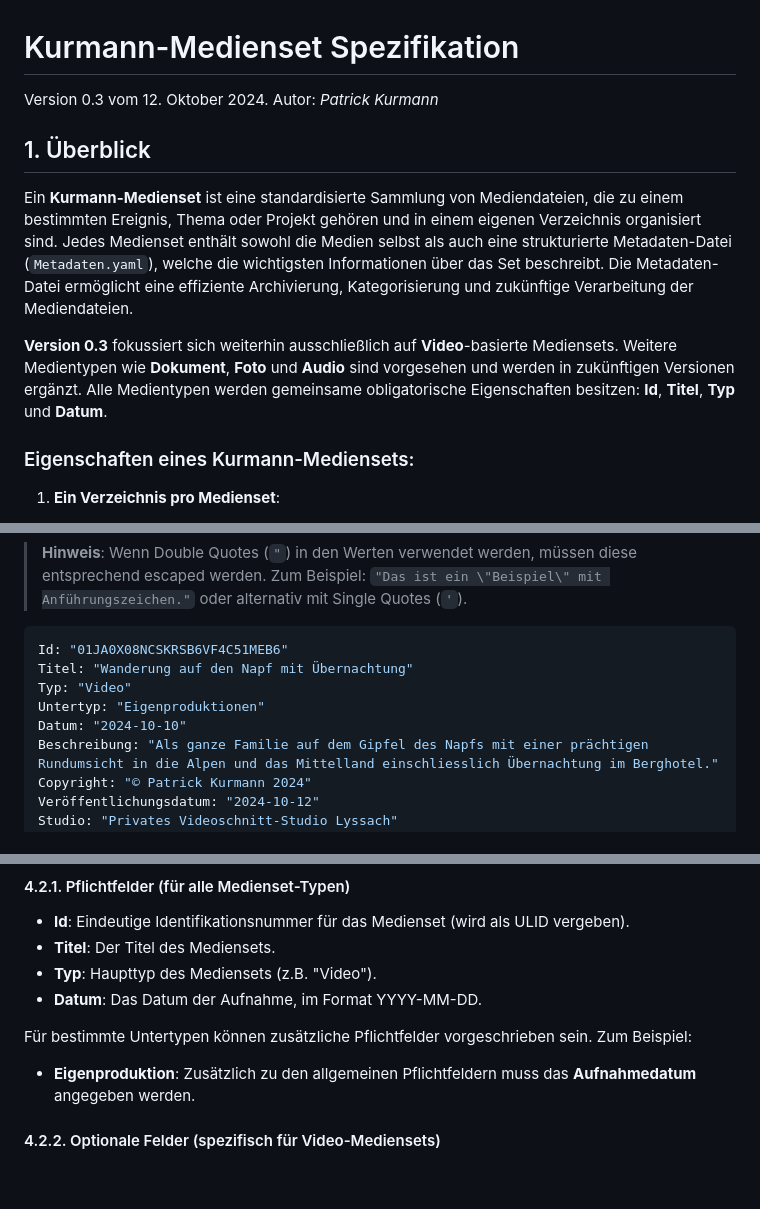
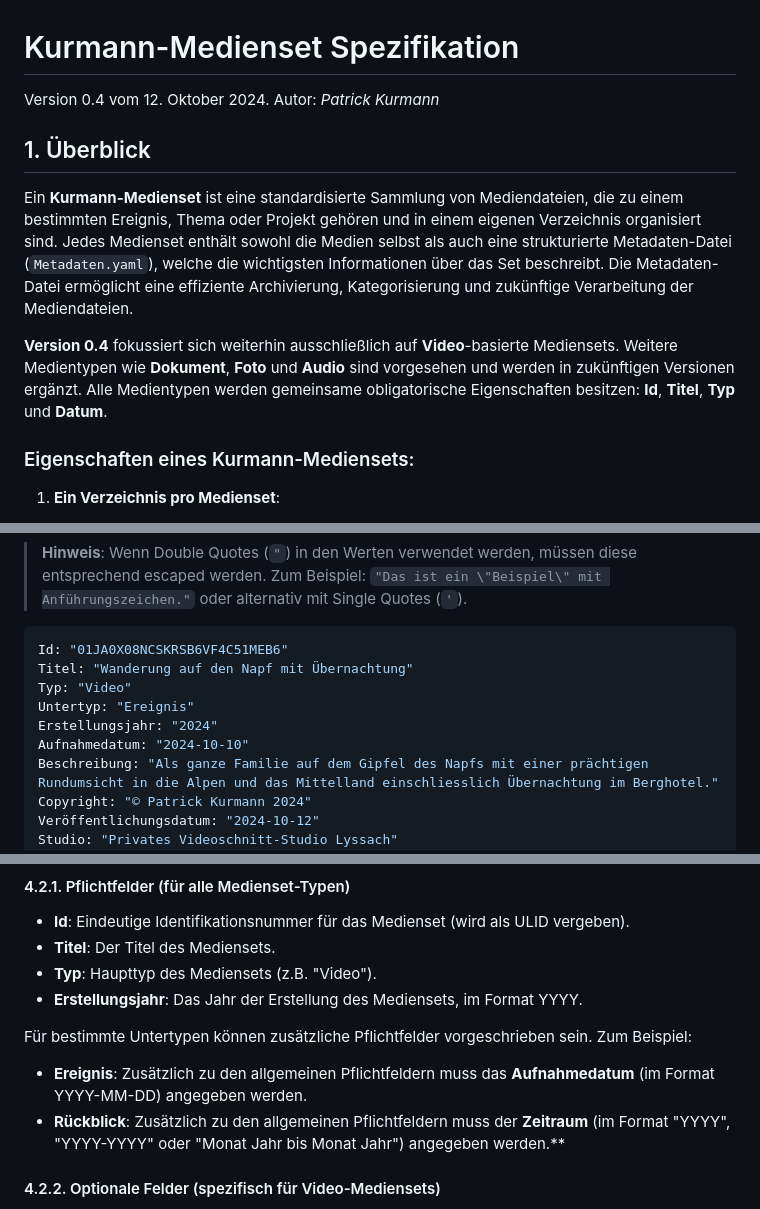
Before and after one commit to kurmann/videoschnitt, a Markdown page: docs/kurmann_mediaset.md, 3 parts joined by grey strips. Drawn GitHub-style; blank space fills up the shorter version.

Commit message:
Kurmann Medienset mit Untertypen "Ereignis" und "Rückblick"

```diff
--- a/docs/kurmann_mediaset.md
+++ b/docs/kurmann_mediaset.md
@@ -1,12 +1,12 @@
 # Kurmann-Medienset Spezifikation
 
-Version 0.3 vom 12. Oktober 2024. Autor: *Patrick Kurmann*
+Version 0.4 vom 12. Oktober 2024. Autor: *Patrick Kurmann*
 
 ## 1. Überblick
 
 Ein **Kurmann-Medienset** ist eine standardisierte Sammlung von Mediendateien, die zu einem bestimmten Ereignis, Thema oder Projekt gehören und in einem eigenen Verzeichnis organisiert sind. Jedes Medienset enthält sowohl die Medien selbst als auch eine strukturierte Metadaten-Datei (`Metadaten.yaml`), welche die wichtigsten Informationen über das Set beschreibt. Die Metadaten-Datei ermöglicht eine effiziente Archivierung, Kategorisierung und zukünftige Verarbeitung der Mediendateien.
 
-**Version 0.3** fokussiert sich weiterhin ausschließlich auf **Video**-basierte Mediensets. Weitere Medientypen wie **Dokument**, **Foto** und **Audio** sind vorgesehen und werden in zukünftigen Versionen ergänzt. Alle Medientypen werden gemeinsame obligatorische Eigenschaften besitzen: **Id**, **Titel**, **Typ** und **Datum**.
+**Version 0.4** fokussiert sich weiterhin ausschließlich auf **Video**-basierte Mediensets. Weitere Medientypen wie **Dokument**, **Foto** und **Audio** sind vorgesehen und werden in zukünftigen Versionen ergänzt. Alle Medientypen werden gemeinsame obligatorische Eigenschaften besitzen: **Id**, **Titel**, **Typ** und **Datum**.
 
 ### Eigenschaften eines Kurmann-Mediensets:
 
@@ -107,8 +107,9 @@ Die `Metadaten.yaml`-Datei ist eine YAML-Datei, die die wichtigsten Informatione
 Id: "01JA0X08NCSKRSB6VF4C51MEB6"
 Titel: "Wanderung auf den Napf mit Übernachtung"
 Typ: "Video"
-Untertyp: "Eigenproduktionen"
-Datum: "2024-10-10"
+Untertyp: "Ereignis"
+Erstellungsjahr: "2024"
+Aufnahmedatum: "2024-10-10"
 Beschreibung: "Als ganze Familie auf dem Gipfel des Napfs mit einer prächtigen Rundumsicht in die Alpen und das Mittelland einschliesslich Übernachtung im Berghotel."
 Copyright: "© Patrick Kurmann 2024"
 Veröffentlichungsdatum: "2024-10-12"
@@ -127,11 +128,12 @@ Dauer_in_Sekunden: 425
 - **Id**: Eindeutige Identifikationsnummer für das Medienset (wird als ULID vergeben).
 - **Titel**: Der Titel des Mediensets.
 - **Typ**: Haupttyp des Mediensets (z.B. "Video").
-- **Datum**: Das Datum der Aufnahme, im Format YYYY-MM-DD.
+- **Erstellungsjahr**: Das Jahr der Erstellung des Mediensets, im Format YYYY.
 
 Für bestimmte Untertypen können zusätzliche Pflichtfelder vorgeschrieben sein. Zum Beispiel:
 
-- **Eigenproduktion**: Zusätzlich zu den allgemeinen Pflichtfeldern muss das **Aufnahmedatum** angegeben werden.
+- **Ereignis**: Zusätzlich zu den allgemeinen Pflichtfeldern muss das **Aufnahmedatum** (im Format YYYY-MM-DD) angegeben werden.
+- **Rückblick**: Zusätzlich zu den allgemeinen Pflichtfeldern muss der **Zeitraum** (im Format "YYYY", "YYYY-YYYY" oder "Monat Jahr bis Monat Jahr") angegeben werden.**
 
 #### 4.2.2. Optionale Felder (spezifisch für Video-Mediensets)
 
```
Also changed, not shown: other parts of docs/kurmann_mediaset.md (+2 -2 lines).
